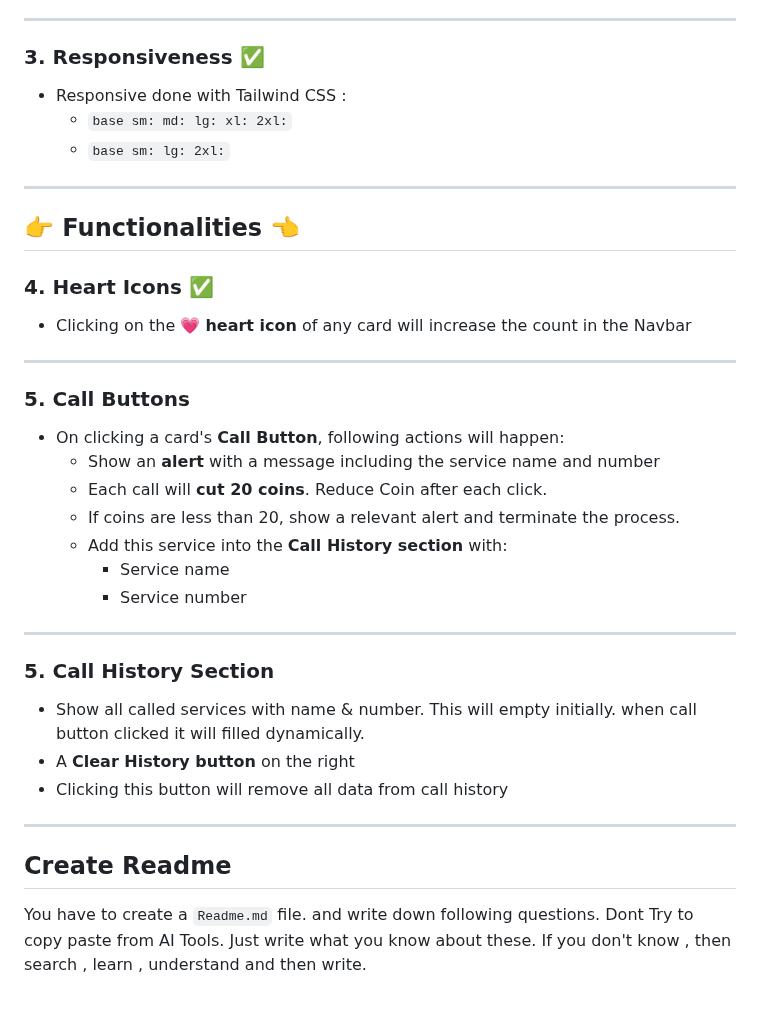
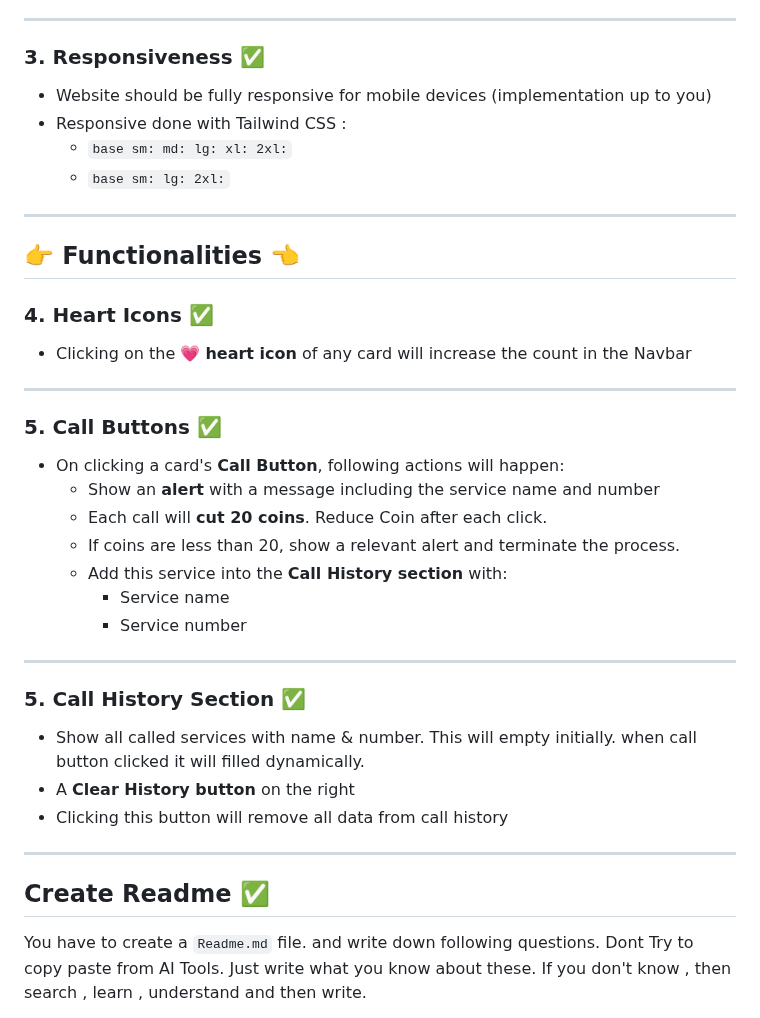
Before and after one commit to aamamunszone/b12a05-emergency-hotline, a Markdown page: README.md, the part around one of its changes. Rendered like a GitHub page.

```diff
--- a/README.md
+++ b/README.md
@@ -72,6 +157,7 @@ This Section will have layout as figma
 
 ### 3. Responsiveness ✅
 
+- Website should be fully responsive for mobile devices (implementation up to you)
 - Responsive done with Tailwind CSS :
   - `base sm: md: lg: xl: 2xl:`
   - `base sm: lg: 2xl:`
@@ -86,7 +172,7 @@ This Section will have layout as figma
 
 ---
 
-### 5. Call Buttons
+### 5. Call Buttons ✅
 
 - On clicking a card's **Call Button**, following actions will happen:
   - Show an **alert** with a message including the service name and number
@@ -98,7 +184,7 @@ This Section will have layout as figma
 
 ---
 
-### 5. Call History Section
+### 5. Call History Section ✅
 
 - Show all called services with name & number. This will empty initially. when call button clicked it will filled dynamically.
 - A **Clear History button** on the right
@@ -106,7 +192,7 @@ This Section will have layout as figma
 
 ---
 
-## Create Readme
+## Create Readme ✅
 
 You have to create a `Readme.md` file. and write down following questions. Dont Try to copy paste from AI Tools. Just write what you know about these. If you don't know , then search , learn , understand and then write.
 
```
Also changed, not shown: other parts of README.md (+89 -4 lines).
